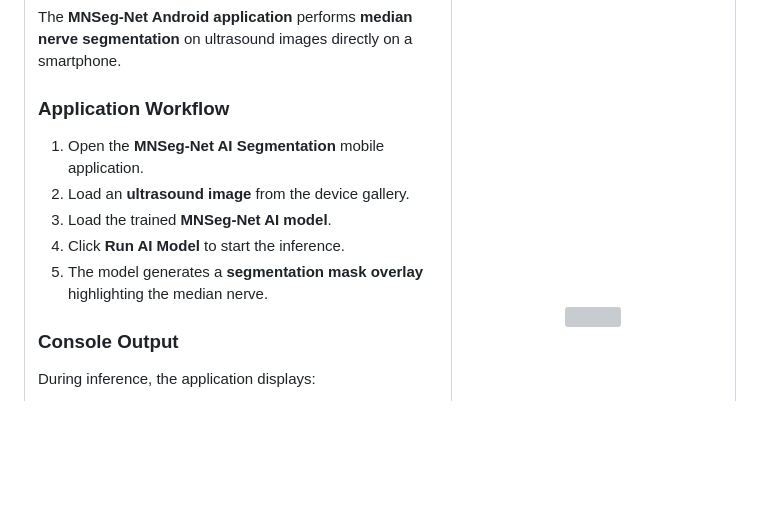
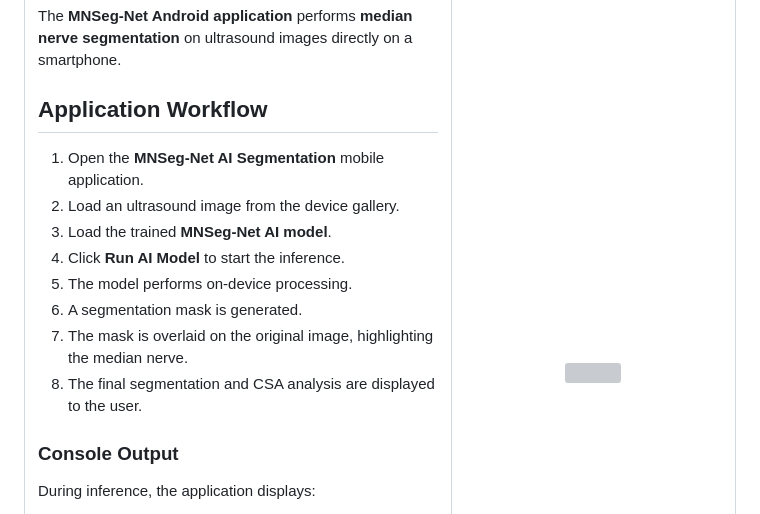
Before and after one commit to venkateshvaddadi/MNSeg-Net, a Markdown page: README.md, the part around the change. Drawn GitHub-style; blank space fills up the shorter version; grey boxes are pictures that could not be loaded.

```diff
--- a/README.md
+++ b/README.md
@@ -41,13 +41,16 @@ https://drive.google.com/file/d/1Rh21EY4dzHCAJtpvVj-OqgsAGnHDZDee/view?usp=shari
 
 The **MNSeg-Net Android application** performs **median nerve segmentation** on ultrasound images directly on a smartphone.
 
-### Application Workflow
+## Application Workflow
 
 1. Open the **MNSeg-Net AI Segmentation** mobile application.
-2. Load an **ultrasound image** from the device gallery.
+2. Load an ultrasound image from the device gallery.
 3. Load the trained **MNSeg-Net AI model**.
 4. Click **Run AI Model** to start the inference.
-5. The model generates a **segmentation mask overlay** highlighting the median nerve.
+5. The model performs on-device processing.
+6. A segmentation mask is generated.
+7. The mask is overlaid on the original image, highlighting the median nerve.
+8. The final segmentation and CSA analysis are displayed to the user.
 
 ### Console Output
 
```
